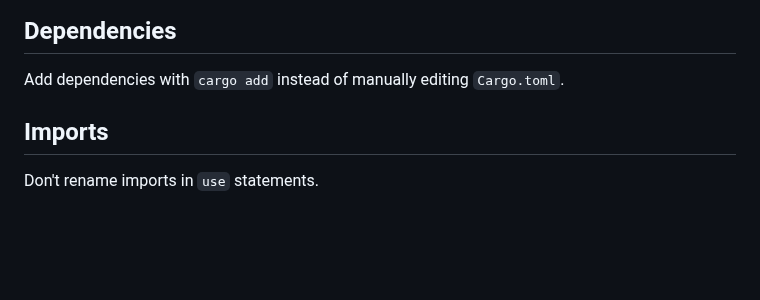
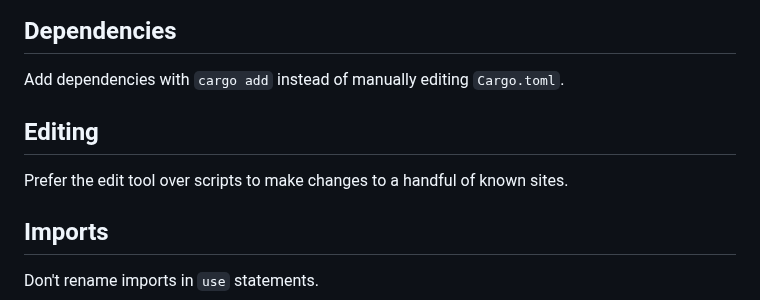
Before and after one commit to casey/dotfiles, a Markdown page: etc/agents.md, the part around the change. GitHub-like rendering; blank space fills up the shorter version.

Commit message:
[agents] Prefer the edit tool over scripts

```diff
--- a/etc/agents.md
+++ b/etc/agents.md
@@ -17,6 +17,11 @@ Dependencies
 ------------
 
 Add dependencies with `cargo add` instead of manually editing `Cargo.toml`.
+
+Editing
+-------
+
+Prefer the edit tool over scripts to make changes to a handful of known sites.
 
 Imports
 -------
```
